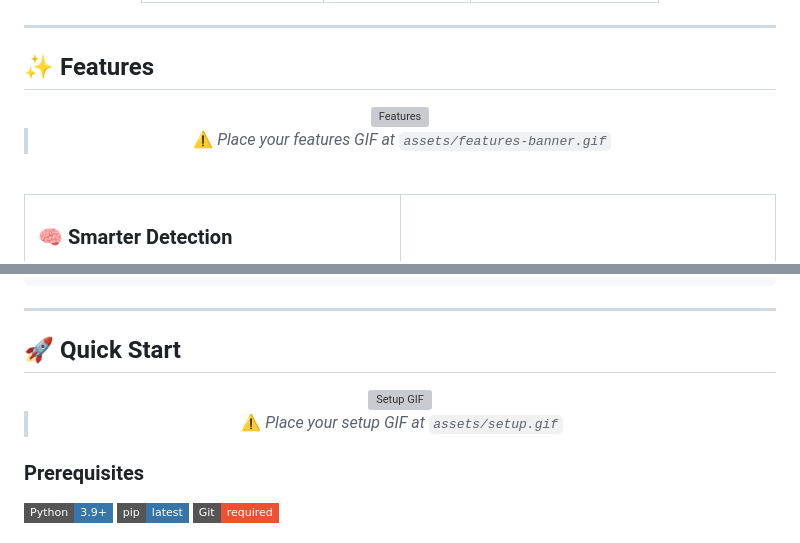
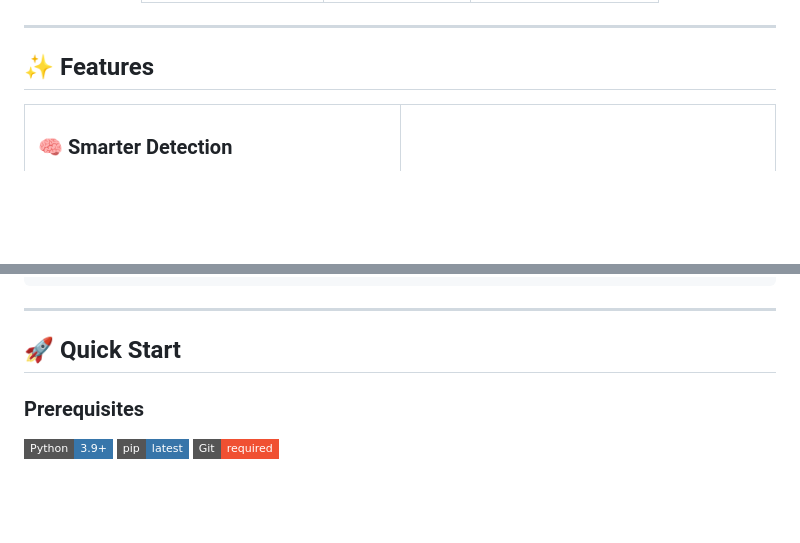
Before and after one commit to PRATHAM777P/IPWatchdog, a Markdown page: README.md, 2 parts joined by grey strips. Rendered like a GitHub page; badges without logos; blank space fills up the shorter version; grey boxes are pictures that could not be loaded.

```diff
--- a/README.md
+++ b/README.md
@@ -56,15 +56,6 @@
 ---
 
 ## ✨ Features
-
-<div align="center">
-<img src="https://raw.githubusercontent.com/PRATHAM777P/IPWatchdog/main/assets/features-banner.gif" alt="Features" width="70%"/>
-
-> ⚠️ *Place your features GIF at `assets/features-banner.gif`*
-</div>
-
-<br/>
-
 <table>
 <tr>
 <td width="50%">
@@ -178,12 +169,6 @@ Browser ──POST /analyze──▶ app.py
 
 ## 🚀 Quick Start
 
-<div align="center">
-<img src="https://raw.githubusercontent.com/PRATHAM777P/IPWatchdog/main/assets/setup.gif" alt="Setup GIF" width="70%"/>
-
-> ⚠️ *Place your setup GIF at `assets/setup.gif`*
-</div>
-
 ### Prerequisites
 
 ![Python](https://img.shields.io/badge/Python-3.9%2B-3776AB?style=flat-square&logo=python&logoColor=white)
```
Also changed, not shown: other parts of README.md (+2 -2 lines).
